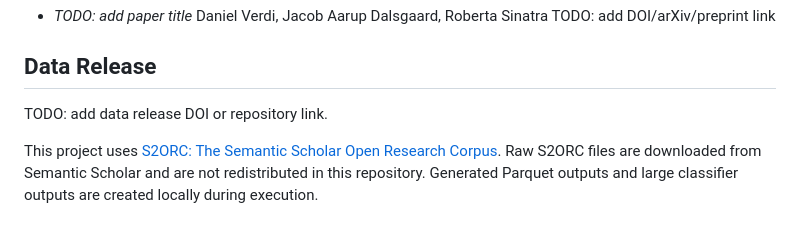
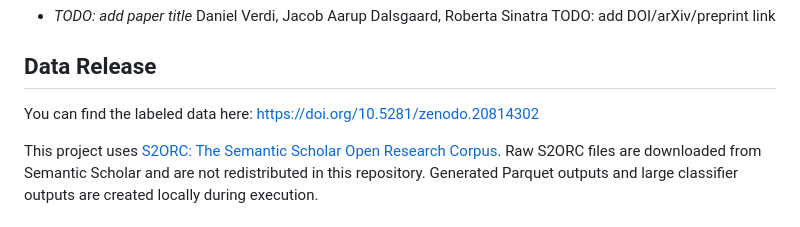
Before and after one commit to daniel-verdi/section-splitter, a Markdown page: README.md, the part around the change. Drawn GitHub-style.

Commit message:
Adding data release URL

```diff
--- a/README.md
+++ b/README.md
@@ -28,7 +28,7 @@ TODO: add paper title, venue, DOI, and/or preprint link.
 
 ## Data Release
 
-TODO: add data release DOI or repository link.
+You can find the labeled data here: https://doi.org/10.5281/zenodo.20814302
 
 This project uses [S2ORC: The Semantic Scholar Open Research Corpus](https://github.com/allenai/s2orc).
 Raw S2ORC files are downloaded from Semantic Scholar and are not redistributed
```
